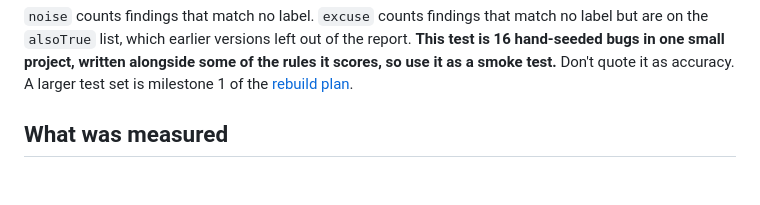
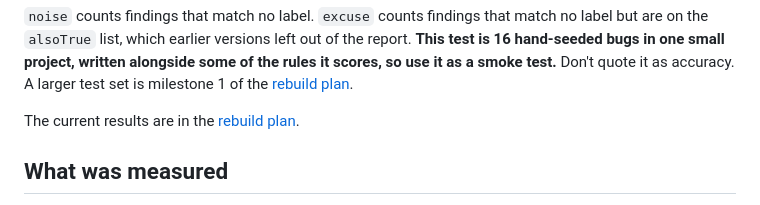
Before and after one commit to AbiXnash/codist, a Markdown page: docs/wiki/Model-quality.md, the part around the change. Drawn GitHub-style; blank space fills up the shorter version.

```diff
--- a/docs/wiki/Model-quality.md
+++ b/docs/wiki/Model-quality.md
@@ -28,6 +28,8 @@ results. A model run in which the model was never called exits with an error ins
 list, which earlier versions left out of the report. **This test is 16 hand-seeded bugs in one small project, written
 alongside some of the rules it scores, so use it as a smoke test.** Don't quote it as accuracy. A larger test set is
 milestone 1 of the [rebuild plan](Rebuild-plan.md).
+
+The current results are in the [rebuild plan](Rebuild-plan.md#results-from-milestone-0).
 
 ## What was measured
 
```
Also changed, not shown: docs/wiki/Rebuild-plan.md (+10 -1 lines).
